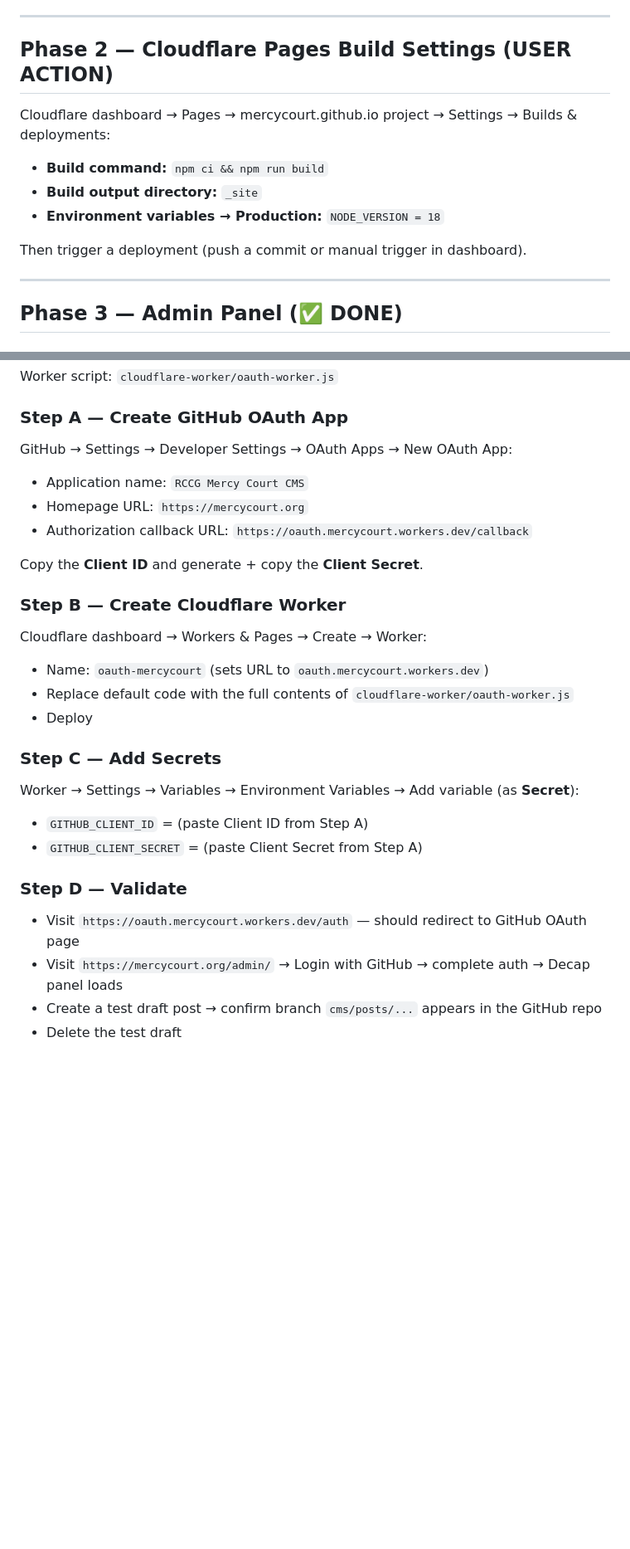
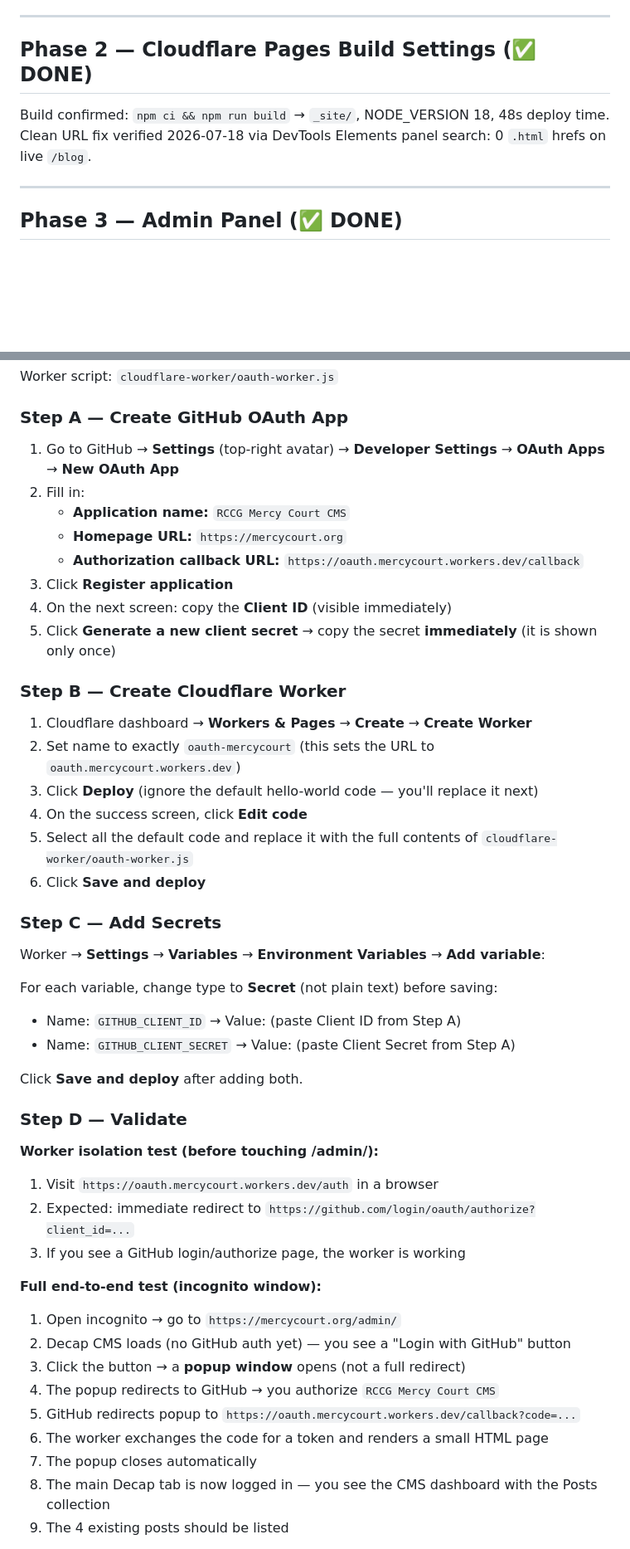
Before and after one commit to echurch529/mercycourt.github.io, a Markdown page: CMS_STATE.md, 2 parts joined by grey strips. Shown at 83% size. Drawn GitHub-style; blank space fills up the shorter version.

Commit message:
Mark Phase 2 verified; add Phase 4 auth flow walkthrough to CMS_STATE
Co-Authored-By: Claude Sonnet 4.6 <noreply@anthropic.com>

```diff
--- a/CMS_STATE.md
+++ b/CMS_STATE.md
@@ -71,14 +71,10 @@ The app post body (`mercy-court-launches-believing-bible-study-app.md`) contains
 
 ---
 
-## Phase 2 — Cloudflare Pages Build Settings (USER ACTION)
+## Phase 2 — Cloudflare Pages Build Settings (✅ DONE)
 
-Cloudflare dashboard → Pages → mercycourt.github.io project → Settings → Builds & deployments:
-- **Build command:** `npm ci && npm run build`
-- **Build output directory:** `_site`
-- **Environment variables → Production:** `NODE_VERSION = 18`
-
-Then trigger a deployment (push a commit or manual trigger in dashboard).
+Build confirmed: `npm ci && npm run build` → `_site/`, NODE_VERSION 18, 48s deploy time.
+Clean URL fix verified 2026-07-18 via DevTools Elements panel search: 0 `.html` hrefs on live `/blog`.
 
 ---
 
@@ -116,26 +112,46 @@ Collection fields: `title, seo_title, seo_description, date (datetime, YYYY-MM-D
 Worker script: `cloudflare-worker/oauth-worker.js`
 
 ### Step A — Create GitHub OAuth App
-GitHub → Settings → Developer Settings → OAuth Apps → New OAuth App:
-- Application name: `RCCG Mercy Court CMS`
-- Homepage URL: `https://mercycourt.org`
-- Authorization callback URL: `https://oauth.mercycourt.workers.dev/callback`
-
-Copy the **Client ID** and generate + copy the **Client Secret**.
+1. Go to GitHub → **Settings** (top-right avatar) → **Developer Settings** → **OAuth Apps** → **New OAuth App**
+2. Fill in:
+   - **Application name:** `RCCG Mercy Court CMS`
+   - **Homepage URL:** `https://mercycourt.org`
+   - **Authorization callback URL:** `https://oauth.mercycourt.workers.dev/callback`
+3. Click **Register application**
+4. On the next screen: copy the **Client ID** (visible immediately)
+5. Click **Generate a new client secret** → copy the secret **immediately** (it is shown only once)
 
 ### Step B — Create Cloudflare Worker
-Cloudflare dashboard → Workers & Pages → Create → Worker:
-- Name: `oauth-mercycourt` (sets URL to `oauth.mercycourt.workers.dev`)
-- Replace default code with the full contents of `cloudflare-worker/oauth-worker.js`
-- Deploy
+1. Cloudflare dashboard → **Workers & Pages** → **Create** → **Create Worker**
+2. Set name to exactly `oauth-mercycourt` (this sets the URL to `oauth.mercycourt.workers.dev`)
+3. Click **Deploy** (ignore the default hello-world code — you'll replace it next)
+4. On the success screen, click **Edit code**
+5. Select all the default code and replace it with the full contents of `cloudflare-worker/oauth-worker.js`
+6. Click **Save and deploy**
 
 ### Step C — Add Secrets
-Worker → Settings → Variables → Environment Variables → Add variable (as **Secret**):
-- `GITHUB_CLIENT_ID` = (paste Client ID from Step A)
-- `GITHUB_CLIENT_SECRET` = (paste Client Secret from Step A)
+Worker → **Settings** → **Variables** → **Environment Variables** → **Add variable**:
+
+For each variable, change type to **Secret** (not plain text) before saving:
+- Name: `GITHUB_CLIENT_ID` → Value: (paste Client ID from Step A)
+- Name: `GITHUB_CLIENT_SECRET` → Value: (paste Client Secret from Step A)
+
+Click **Save and deploy** after adding both.
 
 ### Step D — Validate
-- Visit `https://oauth.mercycourt.workers.dev/auth` — should redirect to GitHub OAuth page
-- Visit `https://mercycourt.org/admin/` → Login with GitHub → complete auth → Decap panel loads
-- Create a test draft post → confirm branch `cms/posts/...` appears in the GitHub repo
-- Delete the test draft
+**Worker isolation test (before touching /admin/):**
+1. Visit `https://oauth.mercycourt.workers.dev/auth` in a browser
+2. Expected: immediate redirect to `https://github.com/login/oauth/authorize?client_id=...`
+3. If you see a GitHub login/authorize page, the worker is working
+
+**Full end-to-end test (incognito window):**
+1. Open incognito → go to `https://mercycourt.org/admin/`
+2. Decap CMS loads (no GitHub auth yet) — you see a "Login with GitHub" button
+3. Click the button → a **popup window** opens (not a full redirect)
+4. The popup redirects to GitHub → you authorize `RCCG Mercy Court CMS`
+5. GitHub redirects popup to `https://oauth.mercycourt.workers.dev/callback?code=...`
+6. The worker exchanges the code for a token and renders a small HTML page
+7. The popup closes automatically
+8. The main Decap tab is now logged in — you see the CMS dashboard with the Posts collection
+9. The 4 existing posts should be listed
+
```
Also changed, not shown: other parts of CMS_STATE.md (+39 -1 lines).
